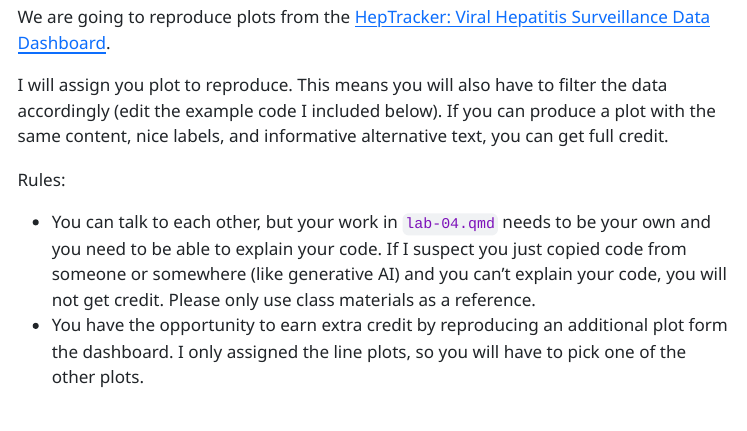
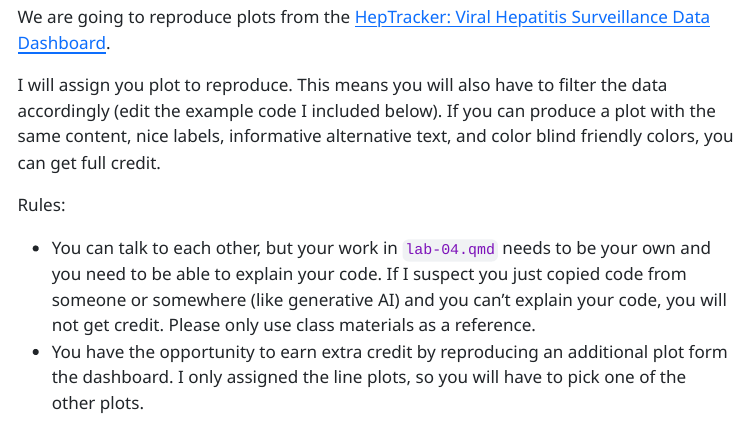
Before and after one commit to csuci-data-200-f26/lecture-materials, a Quarto document (week-04/lab-04b-instructions.qmd): the page in a window 1100 px wide, from 1050 px down. The pictures show the output file week-04/lab-04b-instructions.html that the author committed with the source, opened offline; menus at the side of the page are left out; long lines of code are wrapped.

Commit message:
Updated lab instructions to include color blind friendly colors

```diff
--- a/week-04/lab-04b-instructions.qmd
+++ b/week-04/lab-04b-instructions.qmd
@@ -47,7 +47,7 @@ We are going to reproduce plots from the [HepTracker: Viral Hepatitis Surveillan
 
 I will assign you plot to reproduce.
 This means you will also have to filter the data accordingly (edit the example code I included below).
-If you can produce a plot with the same content, nice labels, and informative alternative text, you can get full credit.
+If you can produce a plot with the same content, nice labels, informative alternative text, and color blind friendly colors, you can get full credit.
 
 Rules:
 
```
Also changed, not shown: week-04/lab-04b-instructions.html.
